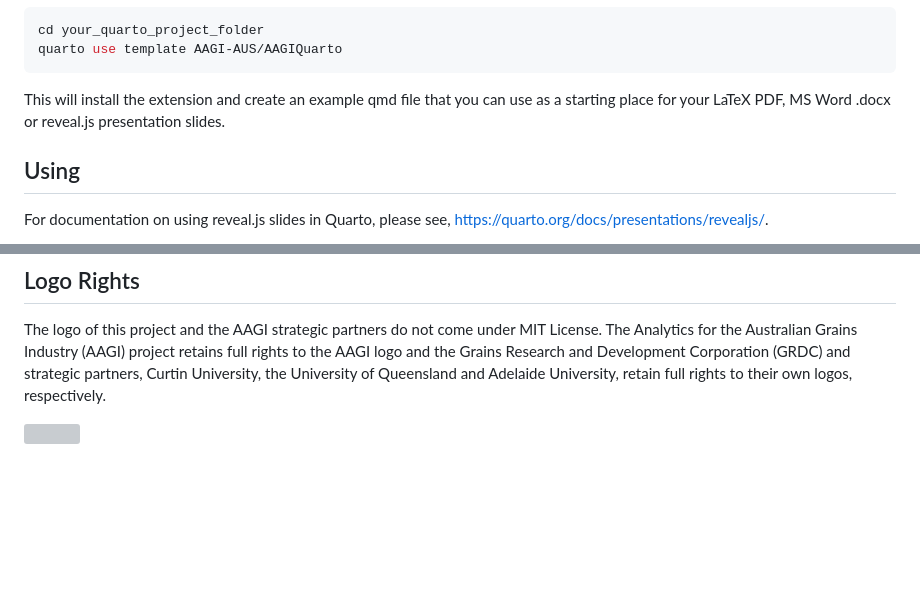
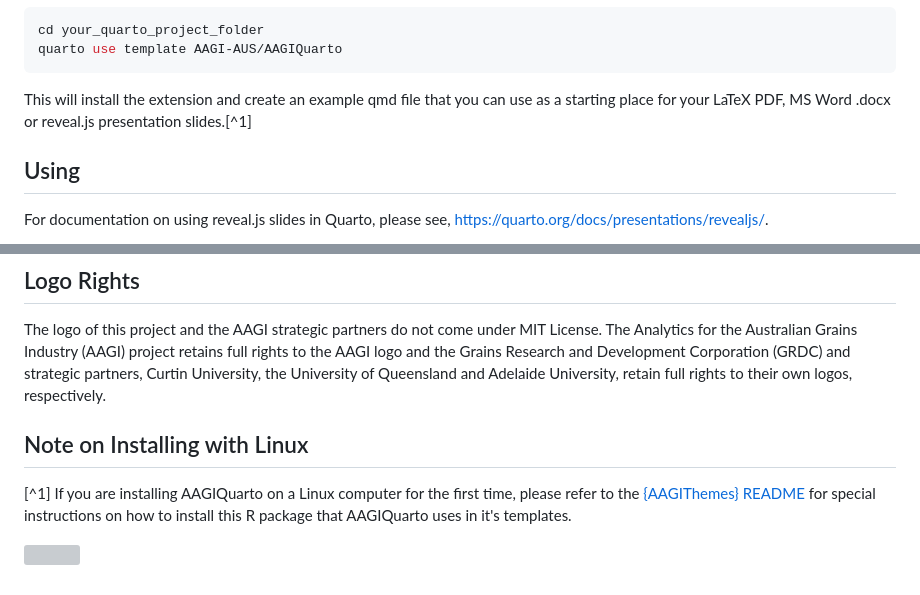
Before and after one commit to AAGI-AUS/AAGIQuarto, a Markdown page: README.md, 2 parts joined by grey strips. Rendered like a GitHub page; blank space fills up the shorter version; grey boxes are pictures that could not be loaded.

Commit message:
add footnote about installing with Linux

````diff
--- a/README.md
+++ b/README.md
@@ -43,7 +43,7 @@ cd your_quarto_project_folder
 quarto use template AAGI-AUS/AAGIQuarto
 ```
 
-This will install the extension and create an example qmd file that you can use as a starting place for your LaTeX PDF, MS Word .docx or reveal.js presentation slides.
+This will install the extension and create an example qmd file that you can use as a starting place for your LaTeX PDF, MS Word .docx or reveal.js presentation slides.[^1]
 
 ## Using
 
@@ -81,4 +81,8 @@ quarto update AAGI-AUS/AAGIQuarto
 The logo of this project and the AAGI strategic partners do not come under MIT License.
 The Analytics for the Australian Grains Industry (AAGI) project retains full rights to the AAGI logo and the Grains Research and Development Corporation (GRDC) and strategic partners, Curtin University, the University of Queensland and Adelaide University, retain full rights to their own logos, respectively.
 
+## Note on Installing with Linux
+
+[^1] If you are installing AAGIQuarto on a Linux computer for the first time, please refer to the [{AAGIThemes} README](https://github.com/AAGI-AUS/AAGIThemes) for special instructions on how to install this R package that AAGIQuarto uses in it's templates.
+
 ![](docs/demos/assets/Partners.svg)
````
